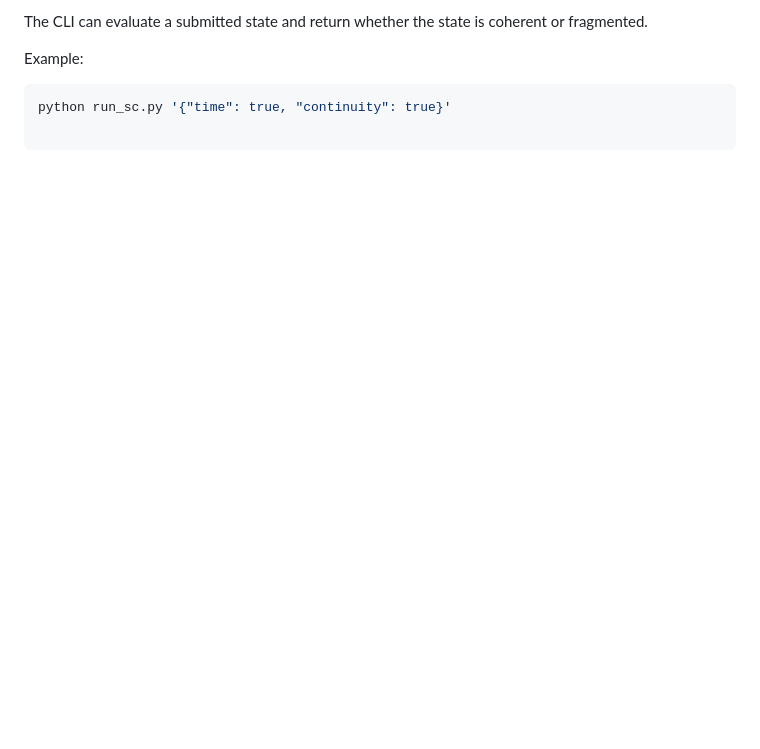
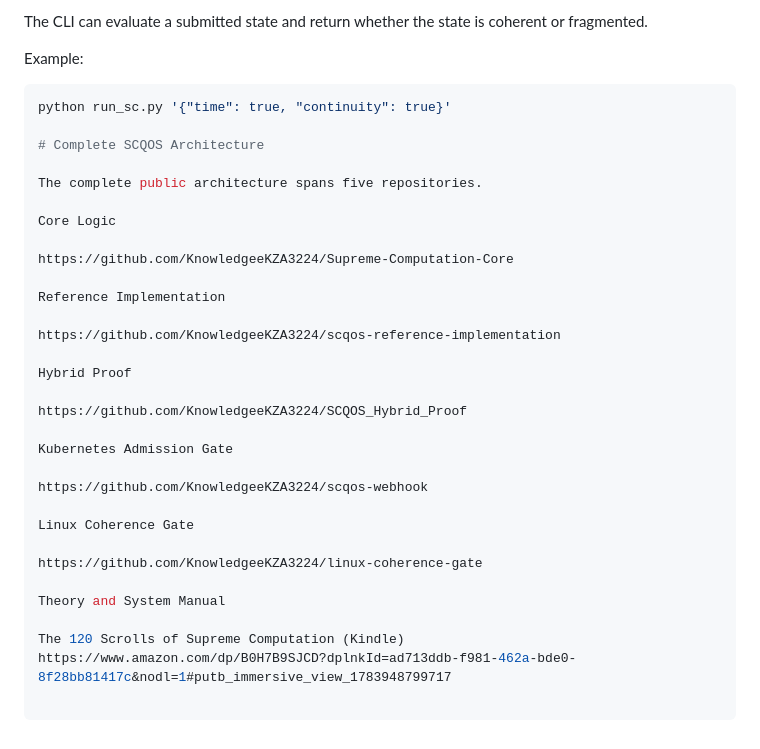
Before and after one commit to KnowledgeeDntGivaFck2432/scqos-reference-implementation, a Markdown page: README.md, the part around the change. GitHub-like rendering; blank space fills up the shorter version.

````diff
--- a/README.md
+++ b/README.md
@@ -275,3 +275,32 @@ Example:
 
 ```bash
 python run_sc.py '{"time": true, "continuity": true}'
+
+# Complete SCQOS Architecture
+
+The complete public architecture spans five repositories.
+
+Core Logic
+
+https://github.com/KnowledgeeKZA3224/Supreme-Computation-Core
+
+Reference Implementation
+
+https://github.com/KnowledgeeKZA3224/scqos-reference-implementation
+
+Hybrid Proof
+
+https://github.com/KnowledgeeKZA3224/SCQOS_Hybrid_Proof
+
+Kubernetes Admission Gate
+
+https://github.com/KnowledgeeKZA3224/scqos-webhook
+
+Linux Coherence Gate
+
+https://github.com/KnowledgeeKZA3224/linux-coherence-gate
+
+Theory and System Manual
+
+The 120 Scrolls of Supreme Computation (Kindle)
+https://www.amazon.com/dp/B0H7B9SJCD?dplnkId=ad713ddb-f981-462a-bde0-8f28bb81417c&nodl=1#putb_immersive_view_1783948799717
````
